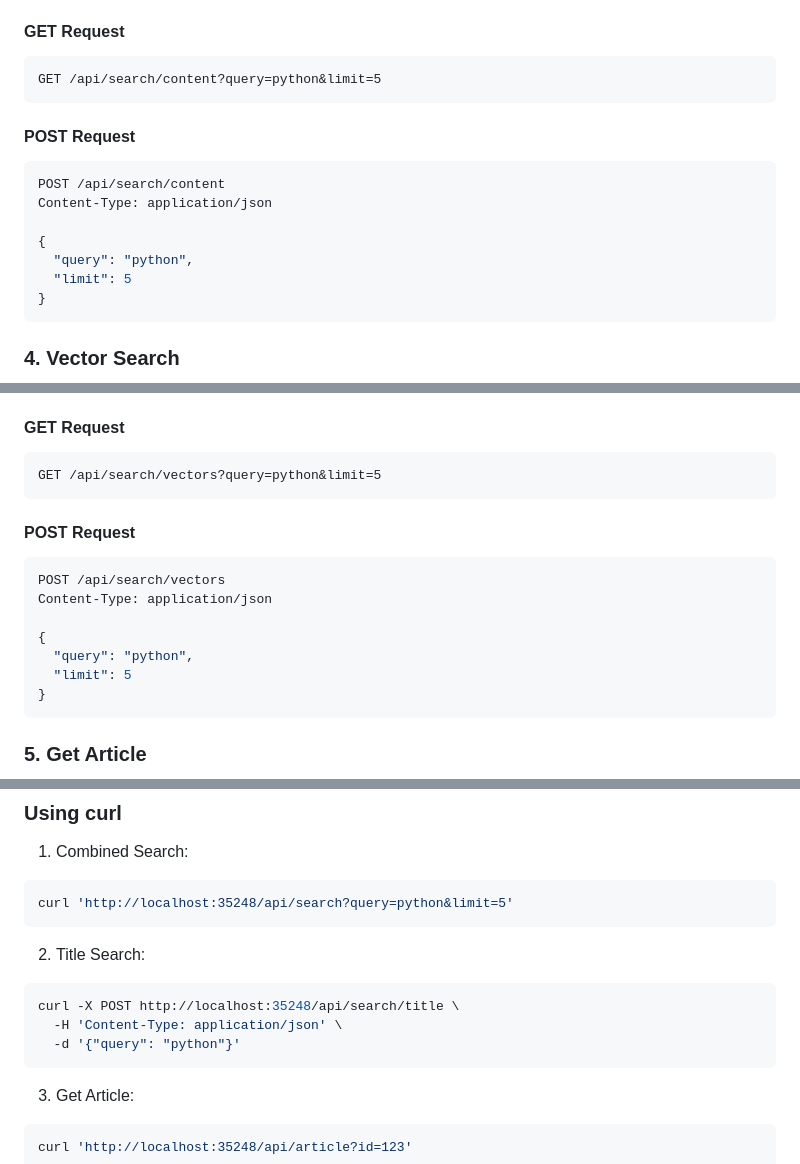
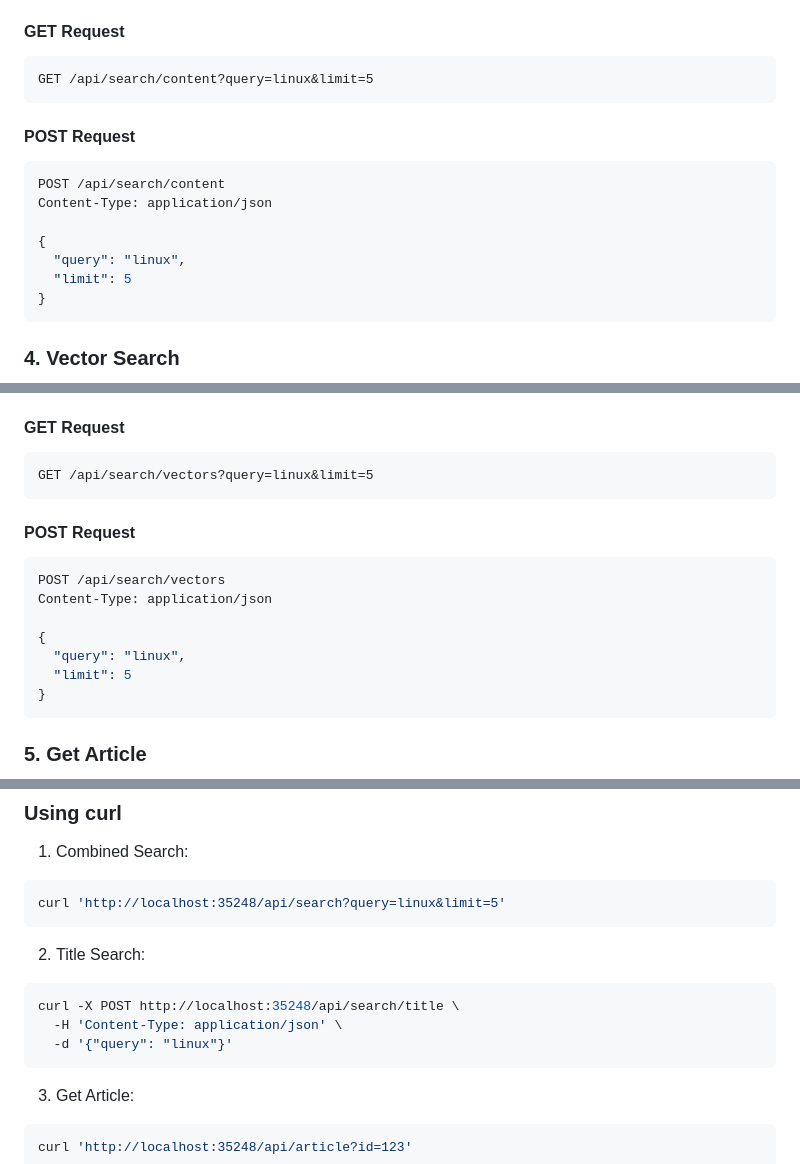
Before and after one commit to ubaldus/wikilite-test, a Markdown page: API.md, 3 parts joined by grey strips. Rendered like a GitHub page.

````diff
--- a/API.md
+++ b/API.md
@@ -90,7 +90,7 @@ Searches article content using full-text search.
 
 #### GET Request
 ```
-GET /api/search/content?query=python&limit=5
+GET /api/search/content?query=linux&limit=5
 ```
 
 #### POST Request
@@ -99,7 +99,7 @@ POST /api/search/content
 Content-Type: application/json
 
 {
-  "query": "python",
+  "query": "linux",
   "limit": 5
 }
 ```
@@ -116,7 +116,7 @@ Searches using vector embeddings. Requires AI and Qdrant to be enabled.
 
 #### GET Request
 ```
-GET /api/search/vectors?query=python&limit=5
+GET /api/search/vectors?query=linux&limit=5
 ```
 
 #### POST Request
@@ -125,7 +125,7 @@ POST /api/search/vectors
 Content-Type: application/json
 
 {
-  "query": "python",
+  "query": "linux",
   "limit": 5
 }
 ```
@@ -207,14 +219,14 @@ The API uses standard HTTP status codes:
 
 1. Combined Search:
 ```bash
-curl 'http://localhost:35248/api/search?query=python&limit=5'
+curl 'http://localhost:35248/api/search?query=linux&limit=5'
 ```
 
 2. Title Search:
 ```bash
 curl -X POST http://localhost:35248/api/search/title \
   -H 'Content-Type: application/json' \
-  -d '{"query": "python"}'
+  -d '{"query": "linux"}'
 ```
 
 3. Get Article:
````
Also changed, not shown: other parts of API.md (+28 -17 lines).
